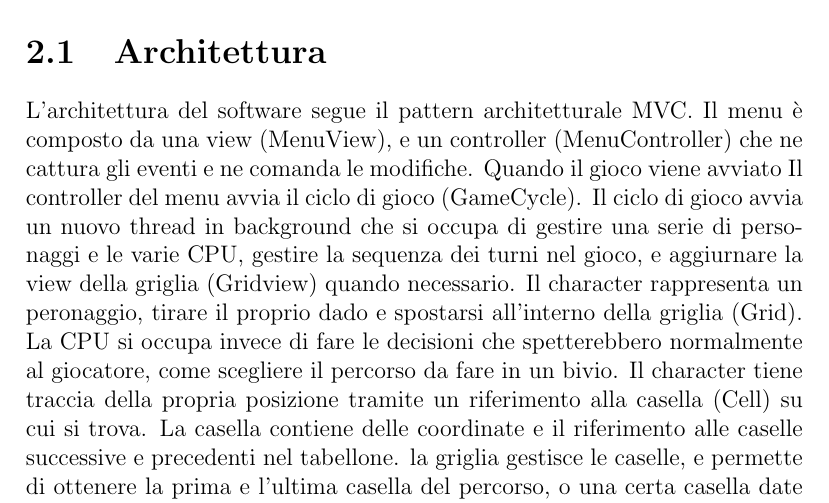
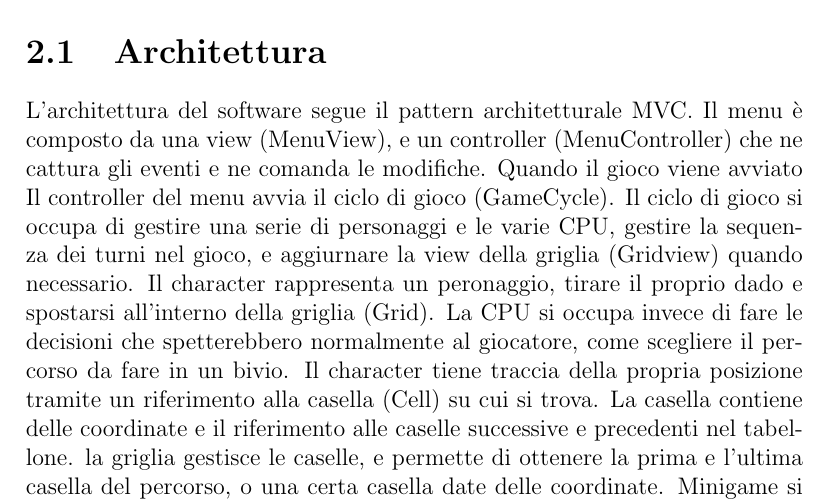
Before and after one commit to RiccardoSquarcialupi/oop19-dpg, a LaTeX document (doc/Relazione/Relazione.tex): part of page 7 of 13, cut so that both start at the same text. Compiled offline with pdfLaTeX.

Commit message:
modifica realazione

```diff
--- a/doc/Relazione/Relazione.tex
+++ b/doc/Relazione/Relazione.tex
@@ -87,7 +87,7 @@ Il menu è composto da una view (MenuView), e un controller (MenuController) che
 %
 Quando il gioco viene avviato Il controller del menu avvia il ciclo di gioco (GameCycle).
 %
-Il ciclo di gioco avvia un nuovo thread in background che si occupa di gestire una serie di personaggi e le varie CPU, gestire la sequenza dei turni nel gioco, e aggiurnare la view della griglia (Gridview) quando necessario.
+Il ciclo di gioco si occupa di gestire una serie di personaggi e le varie CPU, gestire la sequenza dei turni nel gioco, e aggiurnare la view della griglia (Gridview) quando necessario.
 %
 Il character rappresenta un peronaggio, tirare il proprio dado e spostarsi all'interno della griglia (Grid).
 %
```
